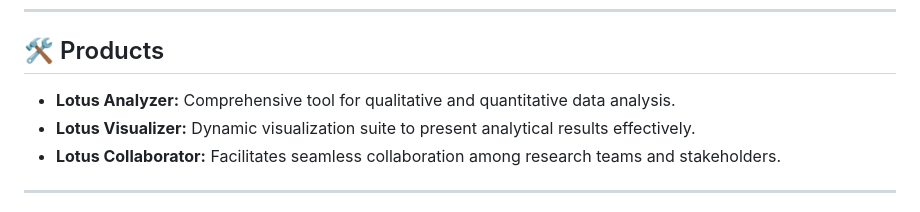
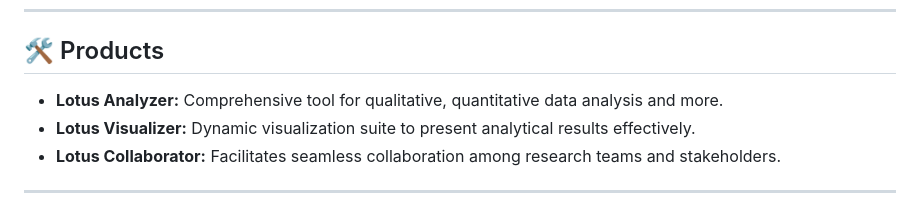
Before and after one commit to NadaMarei/Lotus-Platform, a Markdown page: README.md, the part around the change. Rendered like a GitHub page.

```diff
--- a/README.md
+++ b/README.md
@@ -17,7 +17,7 @@
 
 ## 🛠 Products
 
-* **Lotus Analyzer:** Comprehensive tool for qualitative and quantitative data analysis.
+* **Lotus Analyzer:** Comprehensive tool for qualitative, quantitative data analysis and more.
 * **Lotus Visualizer:** Dynamic visualization suite to present analytical results effectively.
 * **Lotus Collaborator:** Facilitates seamless collaboration among research teams and stakeholders.
 
```
